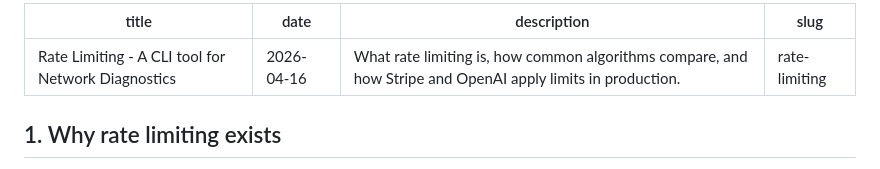
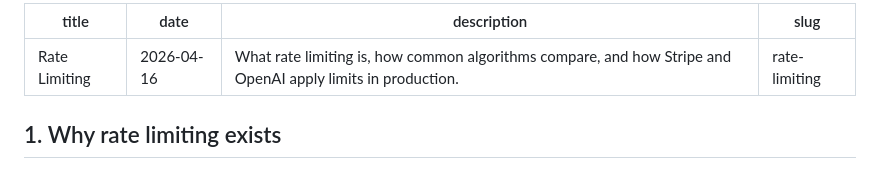
Before and after one commit to rushil-b-patel/dev, a Markdown page: content/blog/rate-limiting.md, the part around the change. Rendered like a GitHub page.

Commit message:
[REV] change the title of tracerate

```diff
--- a/content/blog/rate-limiting.md
+++ b/content/blog/rate-limiting.md
@@ -1,5 +1,5 @@
 ---
-title: "Rate Limiting - A CLI tool for Network Diagnostics"
+title: "Rate Limiting"
 date: "2026-04-16"
 description: "What rate limiting is, how common algorithms compare, and how Stripe and OpenAI apply limits in production."
 slug: "rate-limiting"
```
Also changed, not shown: content/blog/tracerate.md (+1 -1 lines).
